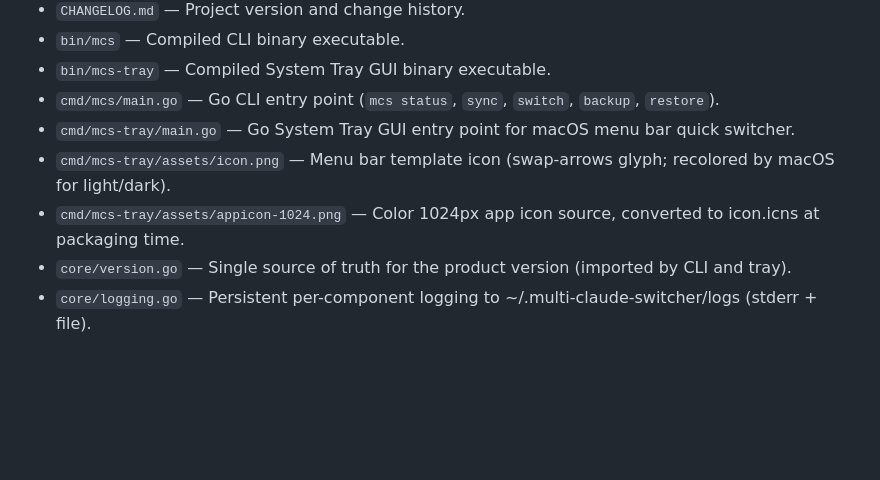
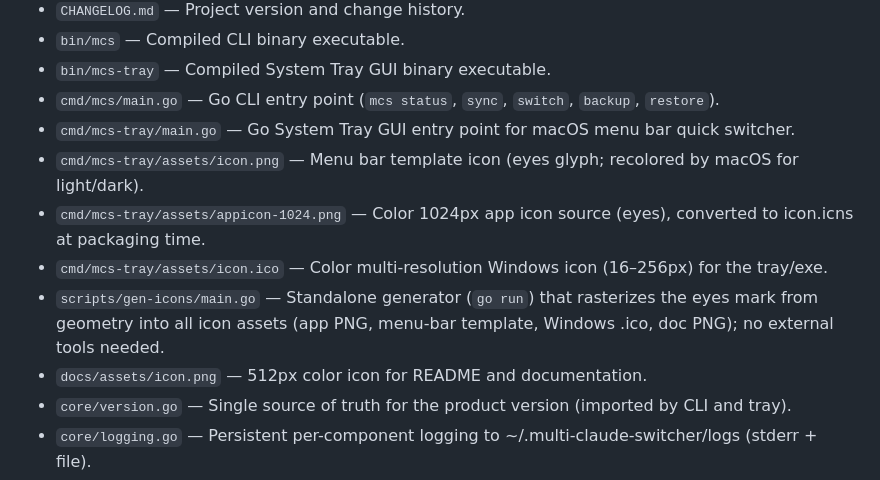
Before and after one commit to miou1107/multi-claude-switcher, a Markdown page: FILELIST.md, the part around the change. Rendered like a GitHub page; blank space fills up the shorter version.

```diff
--- a/FILELIST.md
+++ b/FILELIST.md
@@ -11,8 +11,11 @@
 - `bin/mcs-tray` — Compiled System Tray GUI binary executable.
 - `cmd/mcs/main.go` — Go CLI entry point (`mcs status`, `sync`, `switch`, `backup`, `restore`).
 - `cmd/mcs-tray/main.go` — Go System Tray GUI entry point for macOS menu bar quick switcher.
-- `cmd/mcs-tray/assets/icon.png` — Menu bar template icon (swap-arrows glyph; recolored by macOS for light/dark).
-- `cmd/mcs-tray/assets/appicon-1024.png` — Color 1024px app icon source, converted to icon.icns at packaging time.
+- `cmd/mcs-tray/assets/icon.png` — Menu bar template icon (eyes glyph; recolored by macOS for light/dark).
+- `cmd/mcs-tray/assets/appicon-1024.png` — Color 1024px app icon source (eyes), converted to icon.icns at packaging time.
+- `cmd/mcs-tray/assets/icon.ico` — Color multi-resolution Windows icon (16–256px) for the tray/exe.
+- `scripts/gen-icons/main.go` — Standalone generator (`go run`) that rasterizes the eyes mark from geometry into all icon assets (app PNG, menu-bar template, Windows .ico, doc PNG); no external tools needed.
+- `docs/assets/icon.png` — 512px color icon for README and documentation.
 - `core/version.go` — Single source of truth for the product version (imported by CLI and tray).
 - `core/logging.go` — Persistent per-component logging to ~/.multi-claude-switcher/logs (stderr + file).
 - `core/names.go` — User-chosen profile display names, stored in ~/.multi-claude-switcher/names.json.
```
Also changed, not shown: CHANGELOG.md (+12 -0 lines), README.md (+8 -2 lines), docs/assets/icon.png (added), 6 other files.
